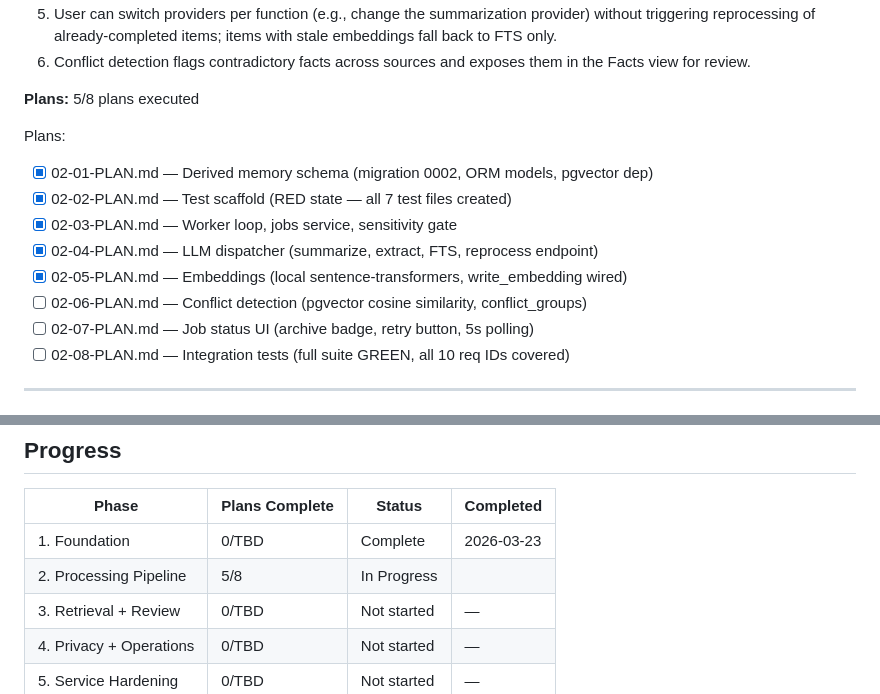
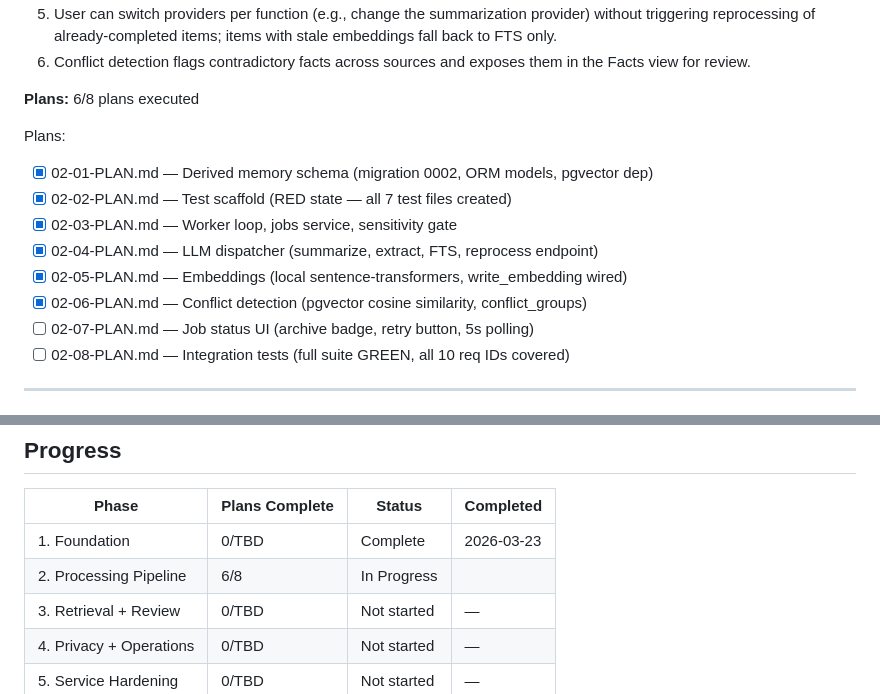
Before and after one commit to andr-ca/recalium, a Markdown page: .planning/ROADMAP.md, 2 parts joined by grey strips. Drawn GitHub-style.

```diff
--- a/.planning/ROADMAP.md
+++ b/.planning/ROADMAP.md
@@ -55,7 +55,7 @@
 5. User can switch providers per function (e.g., change the summarization provider) without triggering reprocessing of already-completed items; items with stale embeddings fall back to FTS only.
 6. Conflict detection flags contradictory facts across sources and exposes them in the Facts view for review.
 
-**Plans:** 5/8 plans executed
+**Plans:** 6/8 plans executed
 
 Plans:
 - [x] 02-01-PLAN.md — Derived memory schema (migration 0002, ORM models, pgvector dep)
@@ -63,7 +63,7 @@ Plans:
 - [x] 02-03-PLAN.md — Worker loop, jobs service, sensitivity gate
 - [x] 02-04-PLAN.md — LLM dispatcher (summarize, extract, FTS, reprocess endpoint)
 - [x] 02-05-PLAN.md — Embeddings (local sentence-transformers, write_embedding wired)
-- [ ] 02-06-PLAN.md — Conflict detection (pgvector cosine similarity, conflict_groups)
+- [x] 02-06-PLAN.md — Conflict detection (pgvector cosine similarity, conflict_groups)
 - [ ] 02-07-PLAN.md — Job status UI (archive badge, retry button, 5s polling)
 - [ ] 02-08-PLAN.md — Integration tests (full suite GREEN, all 10 req IDs covered)
 
@@ -131,7 +131,7 @@ Plans:
 | Phase | Plans Complete | Status | Completed |
 |-------|----------------|--------|-----------|
 | 1. Foundation | 0/TBD | Complete    | 2026-03-23 |
-| 2. Processing Pipeline | 5/8 | In Progress|  |
+| 2. Processing Pipeline | 6/8 | In Progress|  |
 | 3. Retrieval + Review | 0/TBD | Not started | — |
 | 4. Privacy + Operations | 0/TBD | Not started | — |
 | 5. Service Hardening | 0/TBD | Not started | — |
```
Also changed, not shown: .planning/STATE.md (+6 -5 lines), 1 other file.
